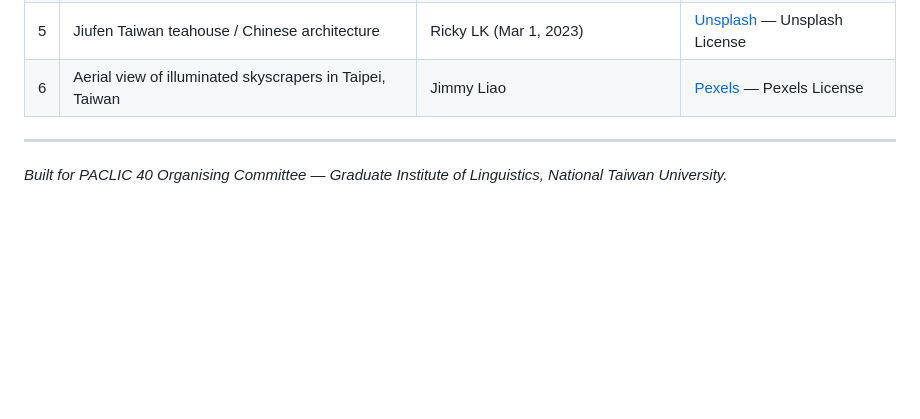
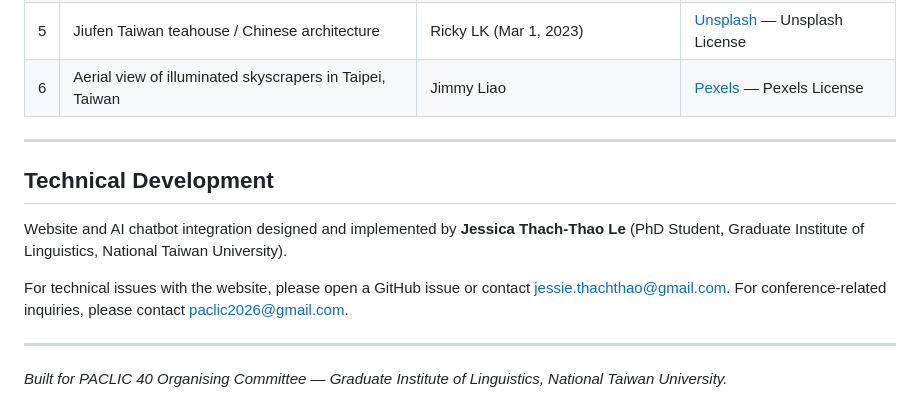
Before and after one commit to paclic2026/paclic2026.github.io, a Markdown page: README.md, the part around the change. GitHub-like rendering; blank space fills up the shorter version.

```diff
--- a/README.md
+++ b/README.md
@@ -106,4 +106,13 @@ All photos are used under their respective free-use licences.
 
 ---
 
+## Technical Development
+
+Website and AI chatbot integration designed and implemented by **Jessica Thach-Thao Le** (PhD Student, Graduate Institute of Linguistics, National Taiwan University).
+
+For technical issues with the website, please open a GitHub issue or contact [jessie.thachthao@gmail.com](mailto:jessie.thachthao@gmail.com).
+For conference-related inquiries, please contact [paclic2026@gmail.com](mailto:paclic2026@gmail.com).
+
+---
+
 *Built for PACLIC 40 Organising Committee — Graduate Institute of Linguistics, National Taiwan University.*
```
